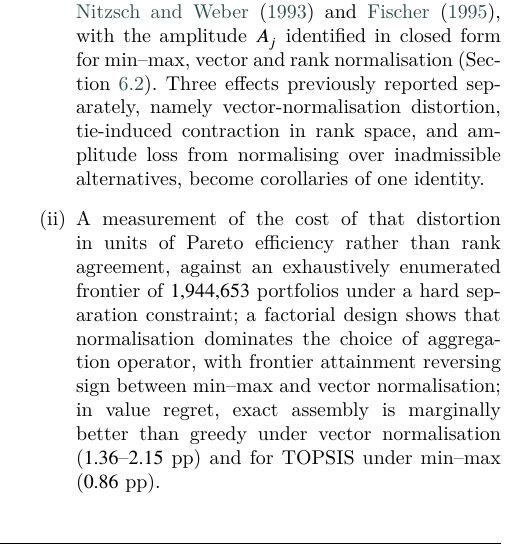
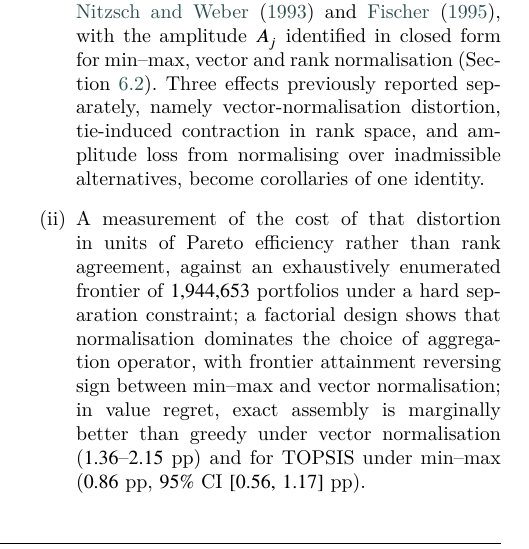
Before and after one commit to Jazancort/mcdm-landfill-pareto-paper, a LaTeX paper (main.tex): part of one column of page 3 of 31, cut so that both start at the same text. Compiled offline with XeLaTeX; a LaTeX package or settings file that is missing is left out.

Commit message:
fix: add 95% CI to TOPSIS/mm regret diff in contribution ii

```diff
--- a/main.tex
+++ b/main.tex
@@ -293,7 +293,8 @@ Our contributions are as follows.
     between min--max and vector normalisation; in value regret, exact assembly
     is marginally better than greedy under vector normalisation
     ($\RegrDiffSAWvec$--$\RegrDiffTOPSISvec$~pp) and for TOPSIS under
-    min--max ($\RegrDiffTOPSISmmGrdOpt$~pp).
+    min--max ($\RegrDiffTOPSISmmGrdOpt$~pp,
+    $95\%$~CI $[\RegrDiffTOPSISmmGrdOptLo,\,\RegrDiffTOPSISmmGrdOptHi]$~pp).
   \item A necessary and sufficient condition for exact assembly to remain
     Pareto-efficient under normalisation: amplitudes must be constant
     within each objective group (Theorem~\ref{thm:groupconst}),
```
